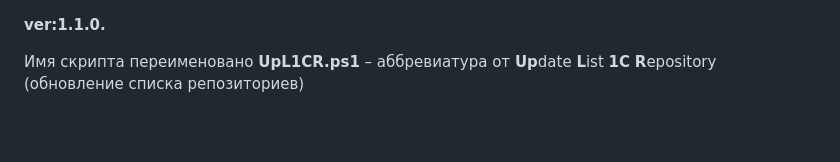
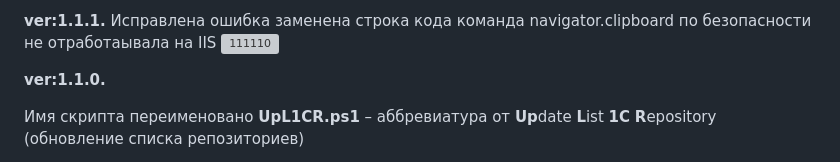
Before and after one commit to SERP-debug/1C_REPOSITORY, a Markdown page: README.md, the part around the change. Rendered like a GitHub page; blank space fills up the shorter version; grey boxes are pictures that could not be loaded.

Commit message:
ver:1.1.1.

```diff
--- a/README.md
+++ b/README.md
@@ -1,3 +1,10 @@
+**ver:1.1.1.**
+Исправлена ошибка
+заменена строка кода команда navigator.clipboard по безопасности не отработаывала на IIS
+![111110](https://github.com/user-attachments/assets/a32a091d-df22-466e-be0a-f3c6d5ab8198)
+
+
+
 **ver:1.1.0.**
 
 Имя скрипта переименовано **UpL1CR.ps1** – аббревиатура от
```
